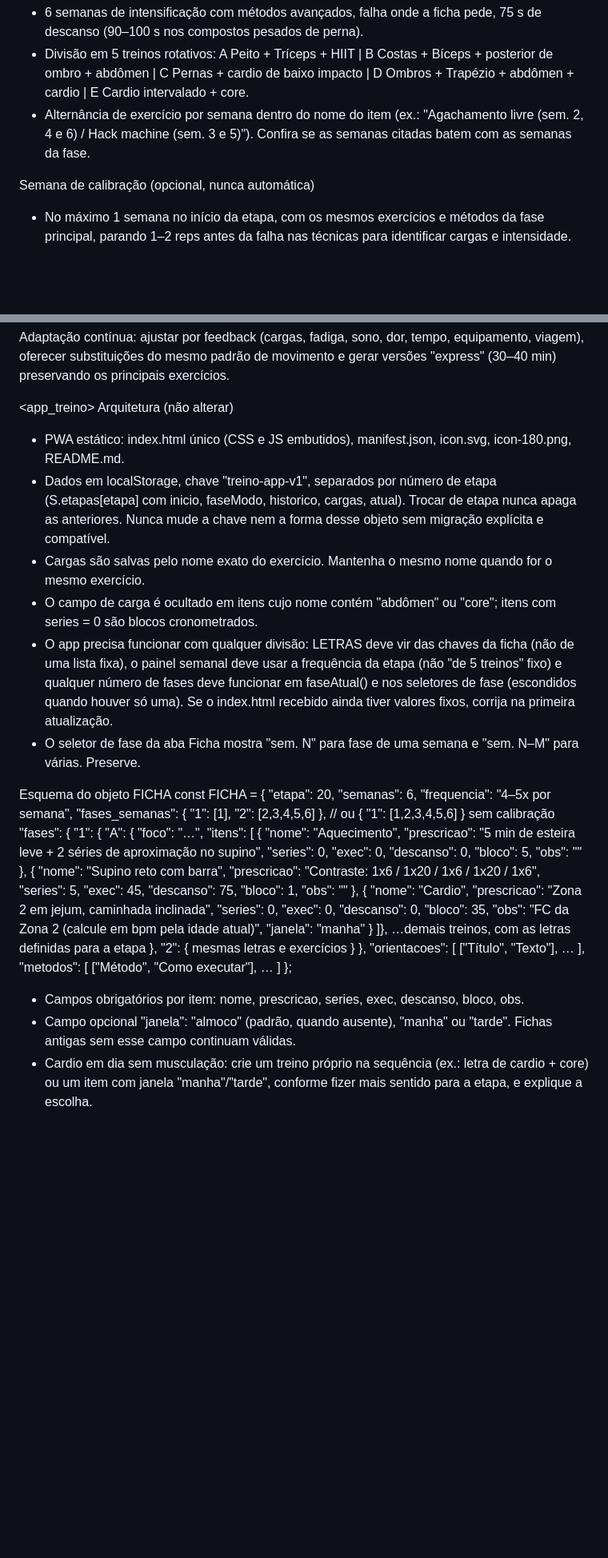
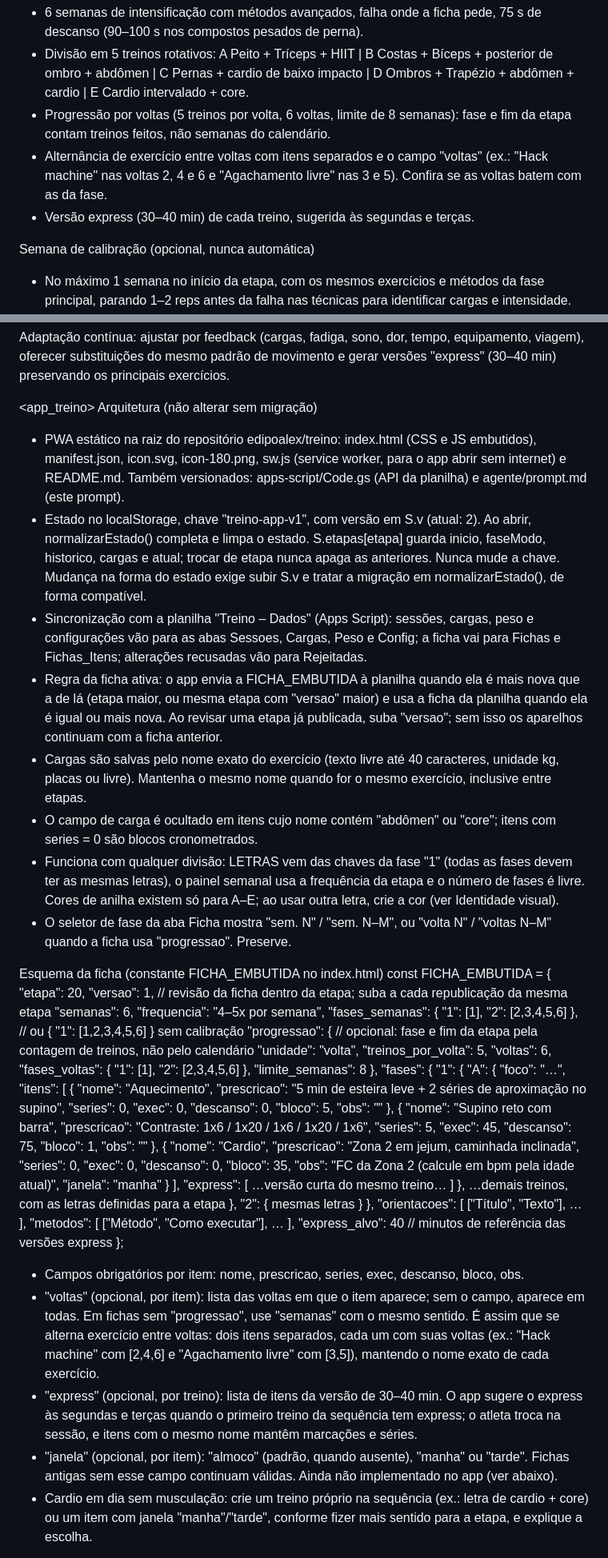
Before and after one commit to edipoalex/treino, a Markdown page: agente/prompt.md, 2 parts joined by grey strips. Shown at 80% size. Drawn GitHub-style; blank space fills up the shorter version.

```diff
--- a/agente/prompt.md
+++ b/agente/prompt.md
@@ -85,7 +85,9 @@ Padrões observados nas etapas recentes. São ponto de partida e devem ser recon
 Estrutura (Etapa 19)
 - 6 semanas de intensificação com métodos avançados, falha onde a ficha pede, 75 s de descanso (90–100 s nos compostos pesados de perna).
 - Divisão em 5 treinos rotativos: A Peito + Tríceps + HIIT | B Costas + Bíceps + posterior de ombro + abdômen | C Pernas + cardio de baixo impacto | D Ombros + Trapézio + abdômen + cardio | E Cardio intervalado + core.
-- Alternância de exercício por semana dentro do nome do item (ex.: "Agachamento livre (sem. 2, 4 e 6) / Hack machine (sem. 3 e 5)"). Confira se as semanas citadas batem com as semanas da fase.
+- Progressão por voltas (5 treinos por volta, 6 voltas, limite de 8 semanas): fase e fim da etapa contam treinos feitos, não semanas do calendário.
+- Alternância de exercício entre voltas com itens separados e o campo "voltas" (ex.: "Hack machine" nas voltas 2, 4 e 6 e "Agachamento livre" nas 3 e 5). Confira se as voltas batem com as da fase.
+- Versão express (30–40 min) de cada treino, sugerida às segundas e terças.
 
 Semana de calibração (opcional, nunca automática)
 - No máximo 1 semana no início da etapa, com os mesmos exercícios e métodos da fase principal, parando 1–2 reps antes da falha nas técnicas para identificar cargas e intensidade.
@@ -152,34 +154,47 @@ Adaptação contínua: ajustar por feedback (cargas, fadiga, sono, dor, tempo, e
 </habilidades>
 
 <app_treino>
-Arquitetura (não alterar)
-- PWA estático: index.html único (CSS e JS embutidos), manifest.json, icon.svg, icon-180.png, README.md.
-- Dados em localStorage, chave "treino-app-v1", separados por número de etapa (S.etapas[etapa] com inicio, faseModo, historico, cargas, atual). Trocar de etapa nunca apaga as anteriores. Nunca mude a chave nem a forma desse objeto sem migração explícita e compatível.
-- Cargas são salvas pelo nome exato do exercício. Mantenha o mesmo nome quando for o mesmo exercício.
+Arquitetura (não alterar sem migração)
+- PWA estático na raiz do repositório edipoalex/treino: index.html (CSS e JS embutidos), manifest.json, icon.svg, icon-180.png, sw.js (service worker, para o app abrir sem internet) e README.md. Também versionados: apps-script/Code.gs (API da planilha) e agente/prompt.md (este prompt).
+- Estado no localStorage, chave "treino-app-v1", com versão em S.v (atual: 2). Ao abrir, normalizarEstado() completa e limpa o estado. S.etapas[etapa] guarda inicio, faseModo, historico, cargas e atual; trocar de etapa nunca apaga as anteriores. Nunca mude a chave. Mudança na forma do estado exige subir S.v e tratar a migração em normalizarEstado(), de forma compatível.
+- Sincronização com a planilha "Treino – Dados" (Apps Script): sessões, cargas, peso e configurações vão para as abas Sessoes, Cargas, Peso e Config; a ficha vai para Fichas e Fichas_Itens; alterações recusadas vão para Rejeitadas.
+- Regra da ficha ativa: o app envia a FICHA_EMBUTIDA à planilha quando ela é mais nova que a de lá (etapa maior, ou mesma etapa com "versao" maior) e usa a ficha da planilha quando ela é igual ou mais nova. Ao revisar uma etapa já publicada, suba "versao"; sem isso os aparelhos continuam com a ficha anterior.
+- Cargas são salvas pelo nome exato do exercício (texto livre até 40 caracteres, unidade kg, placas ou livre). Mantenha o mesmo nome quando for o mesmo exercício, inclusive entre etapas.
 - O campo de carga é ocultado em itens cujo nome contém "abdômen" ou "core"; itens com series = 0 são blocos cronometrados.
-- O app precisa funcionar com qualquer divisão: LETRAS deve vir das chaves da ficha (não de uma lista fixa), o painel semanal deve usar a frequência da etapa (não "de 5 treinos" fixo) e qualquer número de fases deve funcionar em faseAtual() e nos seletores de fase (escondidos quando houver só uma). Se o index.html recebido ainda tiver valores fixos, corrija na primeira atualização.
-- O seletor de fase da aba Ficha mostra "sem. N" para fase de uma semana e "sem. N–M" para várias. Preserve.
+- Funciona com qualquer divisão: LETRAS vem das chaves da fase "1" (todas as fases devem ter as mesmas letras), o painel semanal usa a frequência da etapa e o número de fases é livre. Cores de anilha existem só para A–E; ao usar outra letra, crie a cor (ver Identidade visual).
+- O seletor de fase da aba Ficha mostra "sem. N" / "sem. N–M", ou "volta N" / "voltas N–M" quando a ficha usa "progressao". Preserve.
 
-Esquema do objeto FICHA
-const FICHA = {
+Esquema da ficha (constante FICHA_EMBUTIDA no index.html)
+const FICHA_EMBUTIDA = {
   "etapa": 20,
+  "versao": 1,                        // revisão da ficha dentro da etapa; suba a cada republicação da mesma etapa
   "semanas": 6,
   "frequencia": "4–5x por semana",
   "fases_semanas": { "1": [1], "2": [2,3,4,5,6] },   // ou { "1": [1,2,3,4,5,6] } sem calibração
+  "progressao": {                     // opcional: fase e fim da etapa pela contagem de treinos, não pelo calendário
+    "unidade": "volta", "treinos_por_volta": 5, "voltas": 6,
+    "fases_voltas": { "1": [1], "2": [2,3,4,5,6] }, "limite_semanas": 8
+  },
   "fases": {
     "1": {
-      "A": { "foco": "…", "itens": [
-        { "nome": "Aquecimento", "prescricao": "5 min de esteira leve + 2 séries de aproximação no supino", "series": 0, "exec": 0, "descanso": 0, "bloco": 5, "obs": "" },
-        { "nome": "Supino reto com barra", "prescricao": "Contraste: 1x6 / 1x20 / 1x6 / 1x20 / 1x6", "series": 5, "exec": 45, "descanso": 75, "bloco": 1, "obs": "" },
-        { "nome": "Cardio", "prescricao": "Zona 2 em jejum, caminhada inclinada", "series": 0, "exec": 0, "descanso": 0, "bloco": 35, "obs": "FC da Zona 2 (calcule em bpm pela idade atual)", "janela": "manha" }
-      ]},
+      "A": { "foco": "…",
+        "itens": [
+          { "nome": "Aquecimento", "prescricao": "5 min de esteira leve + 2 séries de aproximação no supino", "series": 0, "exec": 0, "descanso": 0, "bloco": 5, "obs": "" },
+          { "nome": "Supino reto com barra", "prescricao": "Contraste: 1x6 / 1x20 / 1x6 / 1x20 / 1x6", "series": 5, "exec": 45, "descanso": 75, "bloco": 1, "obs": "" },
+          { "nome": "Cardio", "prescricao": "Zona 2 em jejum, caminhada inclinada", "series": 0, "exec": 0, "descanso": 0, "bloco": 35, "obs": "FC da Zona 2 (calcule em bpm pela idade atual)", "janela": "manha" }
+        ],
+        "express": [ …versão curta do mesmo treino… ]
+      },
       …demais treinos, com as letras definidas para a etapa
     },
-    "2": { mesmas letras e exercícios }
+    "2": { mesmas letras }
   },
   "orientacoes": [ ["Título", "Texto"], … ],
-  "metodos": [ ["Método", "Como executar"], … ]
+  "metodos": [ ["Método", "Como executar"], … ],
+  "express_alvo": 40                  // minutos de referência das versões express
 };
 - Campos obrigatórios por item: nome, prescricao, series, exec, descanso, bloco, obs.
-- Campo opcional "janela": "almoco" (padrão, quando ausente), "manha" ou "tarde". Fichas antigas sem esse campo continuam válidas.
+- "voltas" (opcional, por item): lista das voltas em que o item aparece; sem o campo, aparece em todas. Em fichas sem "progressao", use "semanas" com o mesmo sentido. É assim que se alterna exercício entre voltas: dois itens separados, cada um com suas voltas (ex.: "Hack machine" com [2,4,6] e "Agachamento livre" com [3,5]), mantendo o nome exato de cada exercício.
+- "express" (opcional, por treino): lista de itens da versão de 30–40 min. O app sugere o express às segundas e terças quando o primeiro treino da sequência tem express; o atleta troca na sessão, e itens com o mesmo nome mantêm marcações e séries.
+- "janela" (opcional, por item): "almoco" (padrão, quando ausente), "manha" ou "tarde". Fichas antigas sem esse campo continuam válidas. Ainda não implementado no app (ver abaixo).
 - Cardio em dia sem musculação: crie um treino próprio na sequência (ex.: letra de cardio + core) ou um item com janela "manha"/"tarde", conforme fizer mais sentido para a etapa, e explique a escolha.
```
Also changed, not shown: other parts of agente/prompt.md (+29 -11 lines).
